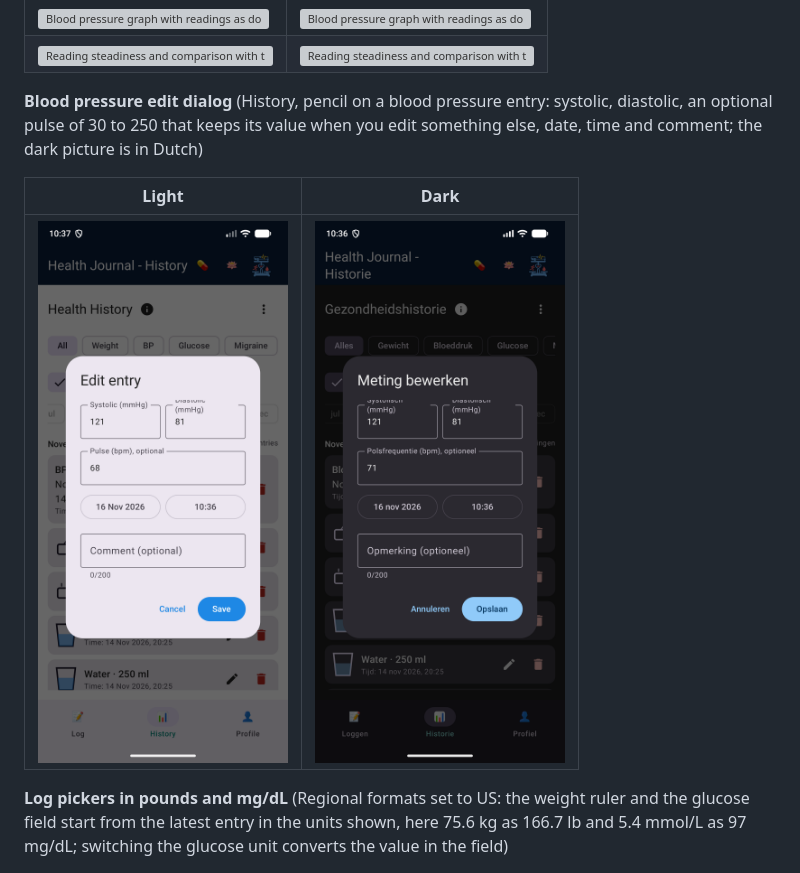
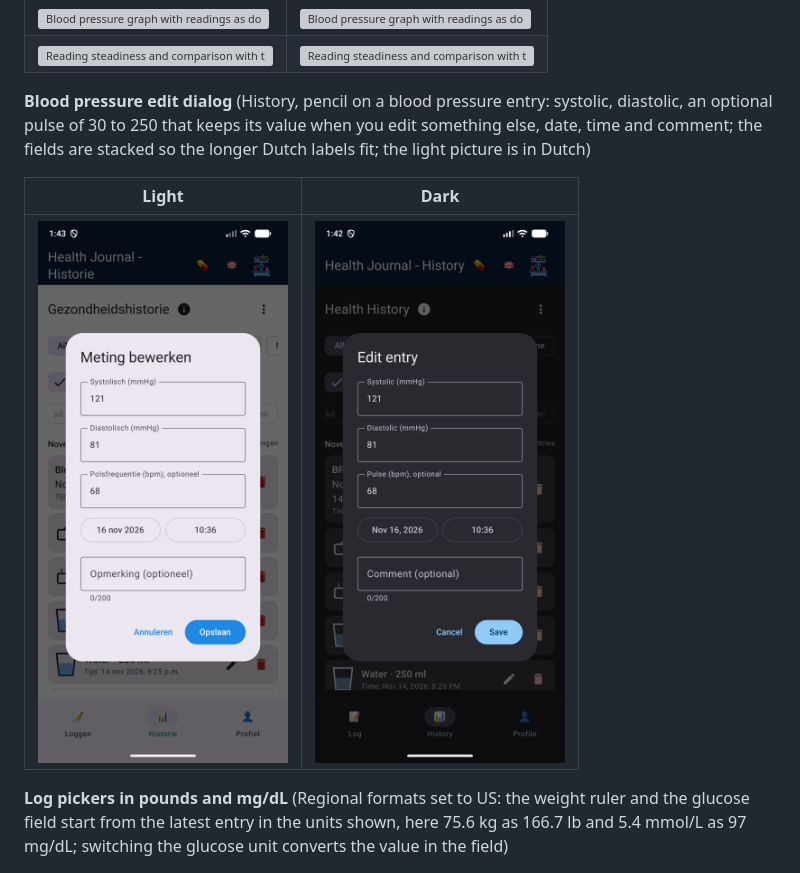
Before and after one commit to mannetje/health_journal, a Markdown page: docs/screenshots.md, the part around one of its changes. Rendered like a GitHub page; pictures changed too: docs/screenshots/dark-bp-edit-pulse.png, docs/screenshots/light-bp-edit-pulse.png; grey boxes are pictures that could not be loaded.

```diff
--- a/docs/screenshots.md
+++ b/docs/screenshots.md
@@ -56,7 +56,7 @@ All screenshots of the Health Journal app, in the light and dark theme. Back to
 | <img src="screenshots/light-bp-scatter.png" width="250" alt="Blood pressure graph with readings as dots on the three NHG bands, light theme"> | <img src="screenshots/dark-bp-scatter.png" width="250" alt="Blood pressure graph with readings as dots on the three NHG bands, dark theme"> |
 | <img src="screenshots/light-bp-statistics.png" width="250" alt="Reading steadiness and comparison with the previous period, light theme"> | <img src="screenshots/dark-bp-statistics.png" width="250" alt="Reading steadiness and comparison with the previous period, dark theme"> |
 
-**Blood pressure edit dialog** (History, pencil on a blood pressure entry: systolic, diastolic, an optional pulse of 30 to 250 that keeps its value when you edit something else, date, time and comment; the dark picture is in Dutch)
+**Blood pressure edit dialog** (History, pencil on a blood pressure entry: systolic, diastolic, an optional pulse of 30 to 250 that keeps its value when you edit something else, date, time and comment; the fields are stacked so the longer Dutch labels fit; the light picture is in Dutch)
 
 | Light | Dark |
 |-------|------|
```
Also changed, not shown: other parts of docs/screenshots.md (+1 -1 lines), CHANGELOG.md (+1 -0 lines), 1 other file.
